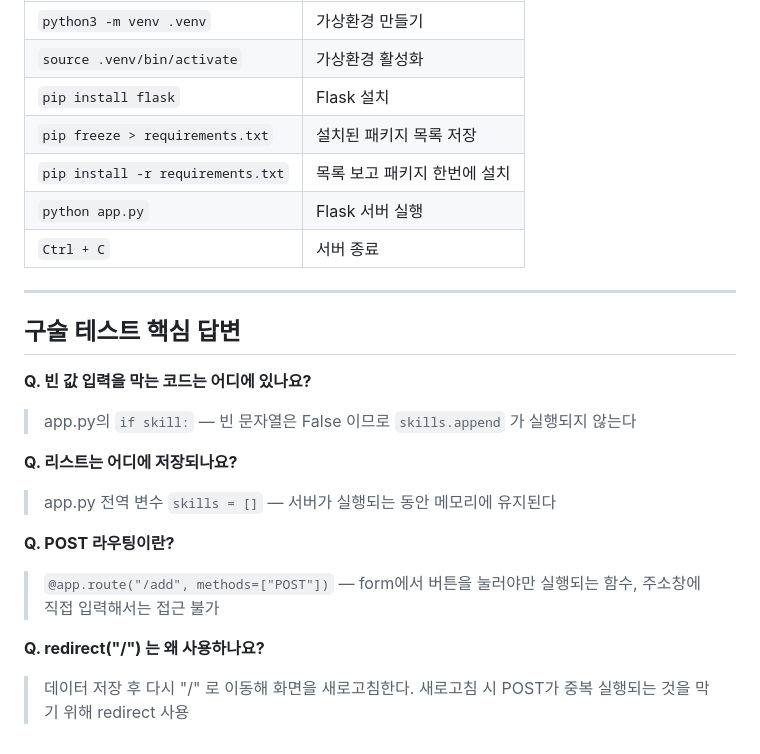
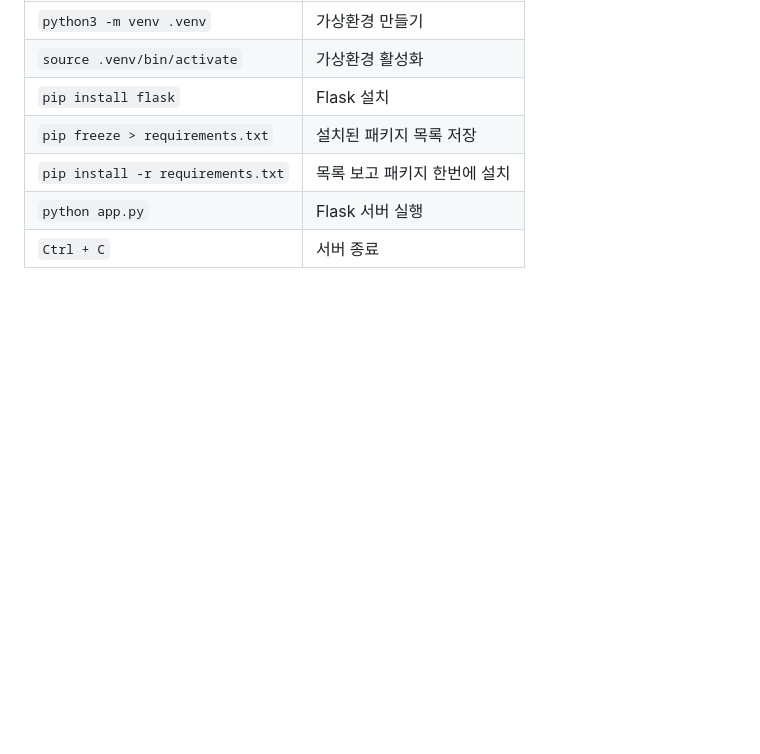
Before and after one commit to 4090mike-ux/my_bashboard, a Markdown page: README.md, the part around the change. GitHub-like rendering; blank space fills up the shorter version.

Commit message:
README에서 구술 테스트 핵심 답변 섹션 삭제
Co-Authored-By: Claude Sonnet 4.6 <noreply@anthropic.com>

```diff
--- a/README.md
+++ b/README.md
@@ -133,19 +133,3 @@ if __name__ == "__main__":
 | `pip install -r requirements.txt` | 목록 보고 패키지 한번에 설치 |
 | `python app.py` | Flask 서버 실행 |
 | `Ctrl + C` | 서버 종료 |
-
----
-
-## 구술 테스트 핵심 답변
-
-**Q. 빈 값 입력을 막는 코드는 어디에 있나요?**
-> app.py의 `if skill:` — 빈 문자열은 False 이므로 `skills.append` 가 실행되지 않는다
-
-**Q. 리스트는 어디에 저장되나요?**
-> app.py 전역 변수 `skills = []` — 서버가 실행되는 동안 메모리에 유지된다
-
-**Q. POST 라우팅이란?**
-> `@app.route("/add", methods=["POST"])` — form에서 버튼을 눌러야만 실행되는 함수, 주소창에 직접 입력해서는 접근 불가
-
-**Q. redirect("/") 는 왜 사용하나요?**
-> 데이터 저장 후 다시 "/" 로 이동해 화면을 새로고침한다. 새로고침 시 POST가 중복 실행되는 것을 막기 위해 redirect 사용
```
